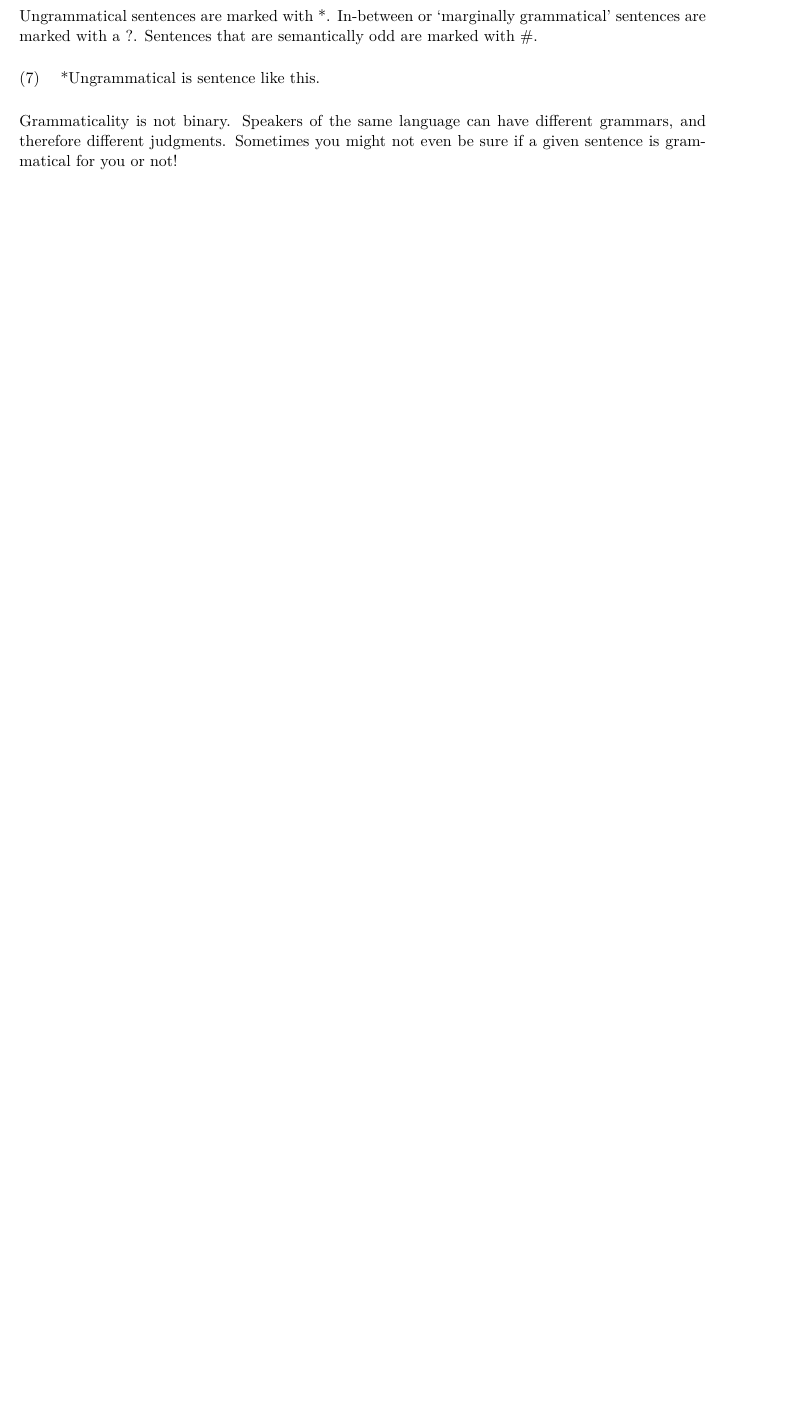
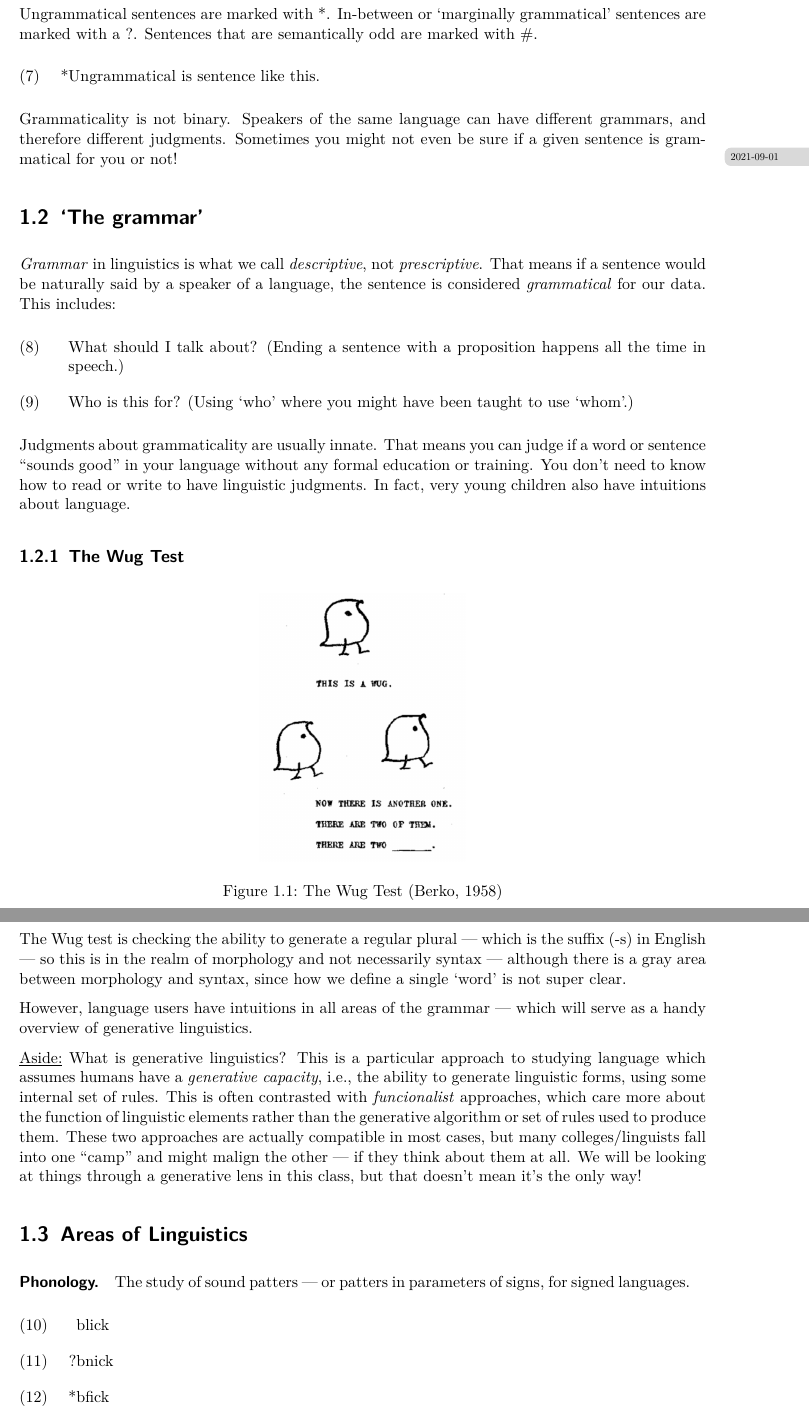
Before and after one commit to ZeusDM/LINGH113A, a LaTeX book (master.tex, which reads lecture_notes/lec_02.tex, preamble.tex): part of page 5 of 5 before the commit and two parts of pages 5 and 6 of 9 after it, the two joined at a grey line, cut so that both start at the same text, the shorter picture padded with empty space. Compiled offline with pdfLaTeX.

Commit message:
Pre Lecture 3

```diff
--- /dev/null
+++ b/lecture_notes/lec_02.tex
@@ -0,0 +1,39 @@
+\lecture{2}{2021-09-01}{The grammar}
+
+\section{`The grammar'}
+
+\emph{Grammar} in linguistics is what we call \emph{descriptive}, not \emph{prescriptive}. That means if a sentence would be naturally said by a speaker of a language, the sentence is considered \emph{grammatical} for our data. This includes:
+
+\ex. What should I talk about? (Ending a sentence with a proposition happens all the time in speech.)
+
+\ex. Who is this for? (Using `who' where you might have been taught to use `whom'.)
+
+Judgments about grammaticality are usually innate. That means you can judge if a word or sentence ``sounds good'' in your language without any formal education or training.
+You don't need to know how to read or write to have linguistic judgments.
+In fact, very young children also have intuitions about language.
+
+\subsection{The Wug Test}
+
+\begin{figure}[htbp]
+	\centering
+	\includegraphics[width=.3\textwidth]{wug_test}
+	\caption{The Wug Test (Berko, 1958)}
+\end{figure}
+
+The Wug test is checking the ability to generate a regular plural --- which is the suffix (-s) in English --- so this is in the realm of morphology and not necessarily syntax --- although there is a gray area between morphology and syntax, since how we define a single `word' is not super clear.
+
+However, language users have intuitions in all areas of the grammar --- which will serve as a handy overview of generative linguistics.
+
+\underline{Aside:} What is generative linguistics? This is a particular approach to studying language which assumes humans have a \emph{generative capacity}, i.e., the ability to generate linguistic forms, using some internal set of rules. This is often contrasted with \emph{funcionalist} approaches, which care more about the function of linguistic elements rather than the generative algorithm or set of rules used to produce them. These two approaches are actually compatible in most cases, but many colleges/linguists fall into one ``camp'' and might malign the other --- if they think about them at all. We will be looking at things through a generative lens in this class, but that doesn't mean it's the only way!
+
+\section{Areas of Linguistics}
+
+\paragraph{Phonology.} The study of sound patters --- or patters in parameters of signs, for signed languages.
+
+\ex. blick
+
+\ex. ?bnick
+
+\ex. *bfick
+
+\paragraph{Morphology.} The study of word-internal structure --- like prefixes, suffixes, in-freakin'-fixes, etc. Not so different from syntax.
@@ -0,0 +61 @@
+\ex. \emph{Don't tell your friends about your indigestion, ``how are you?'' is a greeting, not a question.}
--- a/preamble.tex
+++ b/preamble.tex
@@ -3,7 +3,7 @@
 \usepackage[symbol]{footmisc}
 \usepackage[margin=2.5cm]{geometry}
 \usepackage{lmodern}
-\usepackage{hyperref}
+\usepackage[colorlinks]{hyperref}
 \usepackage{amsmath,amssymb,amsfonts,dsfont}
 \usepackage{mathtools}
 \usepackage[only, mapsfrom]{stmaryrd}
@@ -14,6 +14,8 @@
 \usepackage{tipa}
 \usepackage{linguex}
 \usepackage{qtree}
+\usepackage{graphicx}
+\graphicspath{{./figures/}}
 
 \usepackage{tcolorbox}
 \usepackage{amsthm}
```
Also changed, not shown: lecture_notes/lec_03.tex (added, +23 -0 lines), master.tex (+2 -0 lines), figures/wug_test.png (added), master.pdf, lecture_notes/lec_02.tex (52 more changed lines).
